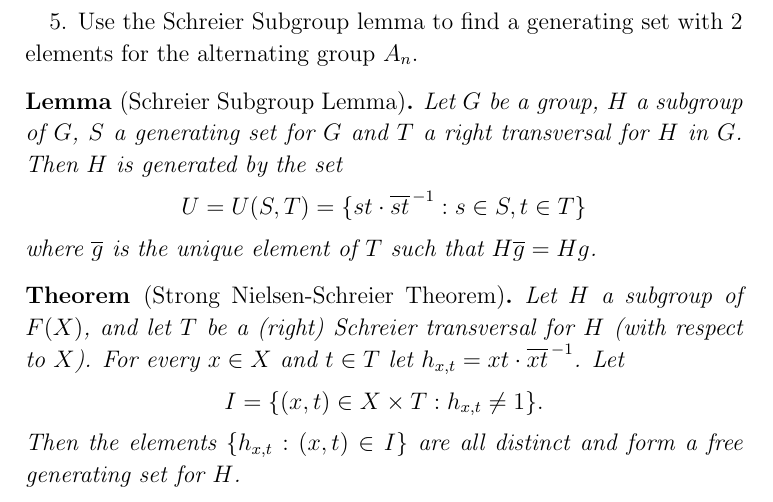
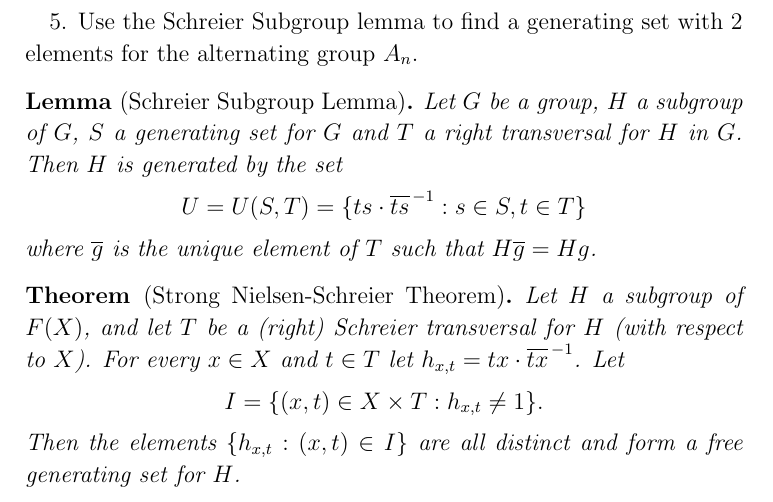
Before and after one commit to m-ershov/m-ershov.github.io, a LaTeX problem sheet (8851_Spring2023/homework1.tex): part of page 2 of 2, cut so that both start at the same text. Compiled offline with pdfLaTeX.

Commit message:
Add files via upload

```diff
--- a/8851_Spring2023/homework1.tex
+++ b/8851_Spring2023/homework1.tex
@@ -108,11 +108,11 @@ and use the fact that $H\cong \pi_1(Sch(H\setminus F,X))$.
 \skv
 \begin{Lemma}[Schreier Subgroup Lemma] Let $G$ be a group, $H$ a subgroup of $G$, $S$ a generating set for $G$ and $T$ a right transversal for $H$ in $G$.
 Then $H$ is generated by the set
-$$U=U(S,T)=\{st\cdot{\overline{st}}^{\,-1}: s\in S, t\in T\}$$
+$$U=U(S,T)=\{ts\cdot{\overline{ts}}^{\,-1}: s\in S, t\in T\}$$
 where $\overline g$ is the unique element of $T$ such that $H\overline g=Hg$.
 \end{Lemma}
 
-\begin{Theorem}[Strong Nielsen-Schreier Theorem] Let $H$ a subgroup of $F(X)$, and let $T$ be a (right) Schreier transversal for $H$ (with respect to $X$). For every $x\in X$ and $t\in T$ let $h_{x,t}=xt\cdot {\overline{xt}}^{\,-1}$.
+\begin{Theorem}[Strong Nielsen-Schreier Theorem] Let $H$ a subgroup of $F(X)$, and let $T$ be a (right) Schreier transversal for $H$ (with respect to $X$). For every $x\in X$ and $t\in T$ let $h_{x,t}=tx\cdot {\overline{tx}}^{\,-1}$.
 Let $$I=\{(x,t)\in X\times T: h_{x,t}\neq 1\}.$$ Then the elements $\{h_{x,t}: (x,t)\in I\}$ are all distinct and form a free
 generating set for $H$.
 \end{Theorem}
```
Also changed, not shown: 8851_Spring2023/homework1.pdf.
